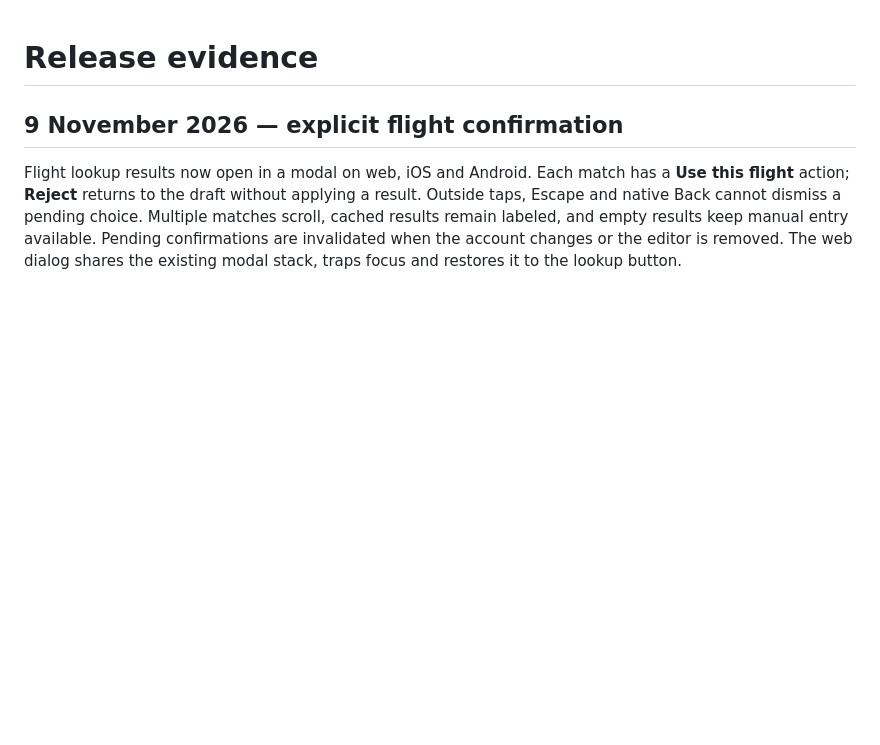
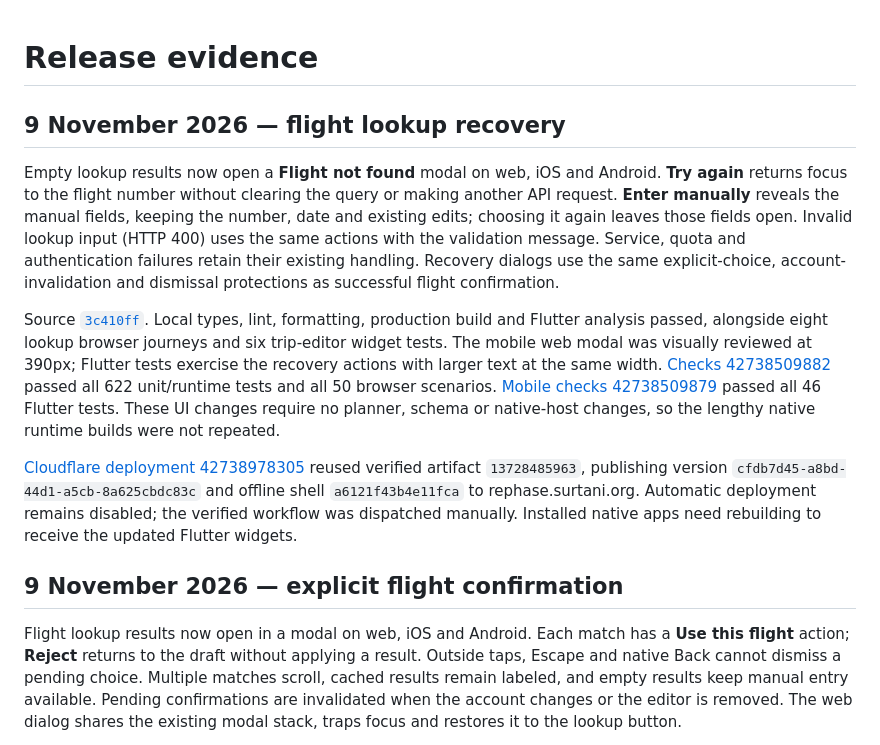
Before and after one commit to maniksurtani/rephase, a Markdown page: RELEASES.md, the part around the change. Rendered like a GitHub page; blank space fills up the shorter version.

Commit message:
Record flight lookup recovery release verification

```diff
--- a/RELEASES.md
+++ b/RELEASES.md
@@ -1,4 +1,12 @@
 # Release evidence
+
+## 9 November 2026 — flight lookup recovery
+
+Empty lookup results now open a **Flight not found** modal on web, iOS and Android. **Try again** returns focus to the flight number without clearing the query or making another API request. **Enter manually** reveals the manual fields, keeping the number, date and existing edits; choosing it again leaves those fields open. Invalid lookup input (HTTP 400) uses the same actions with the validation message. Service, quota and authentication failures retain their existing handling. Recovery dialogs use the same explicit-choice, account-invalidation and dismissal protections as successful flight confirmation.
+
+Source [`3c410ff`](https://github.com/maniksurtani/rephase/commit/3c410ff3fcc817fa8cd9ac75f63a166187b65622). Local types, lint, formatting, production build and Flutter analysis passed, alongside eight lookup browser journeys and six trip-editor widget tests. The mobile web modal was visually reviewed at 390px; Flutter tests exercise the recovery actions with larger text at the same width. [Checks 42738509882](https://github.com/maniksurtani/rephase/actions/runs/42738509882) passed all 622 unit/runtime tests and all 50 browser scenarios. [Mobile checks 42738509879](https://github.com/maniksurtani/rephase/actions/runs/42738509879) passed all 46 Flutter tests. These UI changes require no planner, schema or native-host changes, so the lengthy native runtime builds were not repeated.
+
+[Cloudflare deployment 42738978305](https://github.com/maniksurtani/rephase/actions/runs/42738978305) reused verified artifact `13728485963`, publishing version `cfdb7d45-a8bd-44d1-a5cb-8a625cbdc83c` and offline shell `a6121f43b4e11fca` to rephase.surtani.org. Automatic deployment remains disabled; the verified workflow was dispatched manually. Installed native apps need rebuilding to receive the updated Flutter widgets.
 
 ## 9 November 2026 — explicit flight confirmation
 
```
Also changed, not shown: TODO.md (+1 -1 lines).
